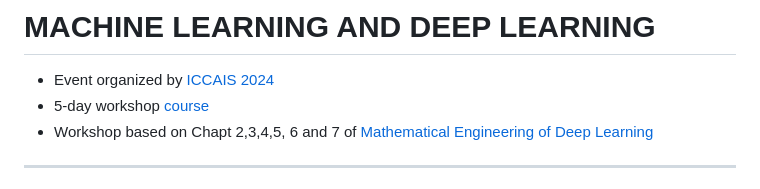
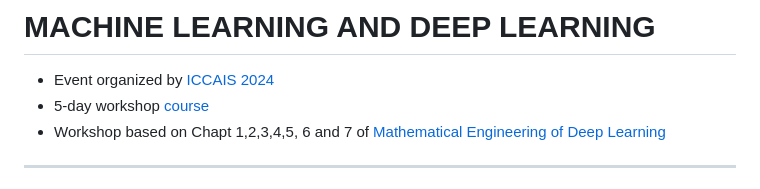
Before and after one commit to benoit-liquet/MAEDL-workshop, a Markdown page: README.md, the part around the change. Rendered like a GitHub page.

```diff
--- a/README.md
+++ b/README.md
@@ -3,7 +3,7 @@
 
 - Event organized by [ICCAIS 2024](https://ami.gov.vn/2024iccais)
 - 5-day workshop [course](https://ami.gov.vn/2024iccais_course/)
-- Workshop based on Chapt 2,3,4,5, 6 and 7 of [Mathematical Engineering of Deep Learning](https://deeplearningmath.org)
+- Workshop based on Chapt 1,2,3,4,5, 6 and 7 of [Mathematical Engineering of Deep Learning](https://deeplearningmath.org)
 
 ---
 
```
